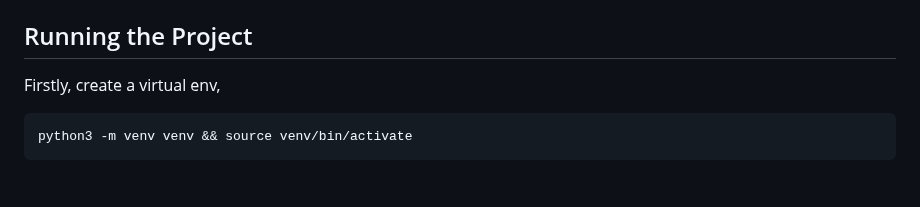
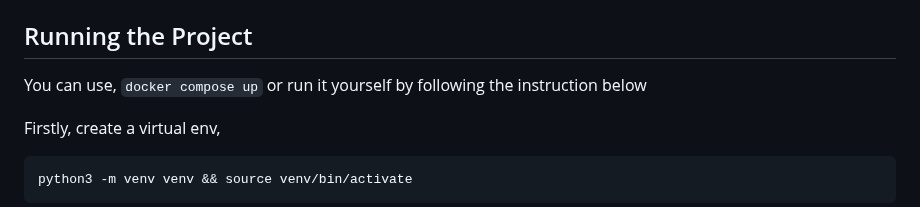
Before and after one commit to DakshRocks21/Tic-Tac-Toe-Multiplayer, a Markdown page: README.md, the part around the change. Drawn GitHub-style; blank space fills up the shorter version.

````diff
--- a/README.md
+++ b/README.md
@@ -51,6 +51,8 @@ This project is a web-based multiplayer Tic Tac Toe game built using Flask, Flas
 
 ## Running the Project
 
+You can use, `docker compose up` or run it yourself by following the instruction below
+
 Firstly, create a virtual env,
 ```
 python3 -m venv venv && source venv/bin/activate
````
